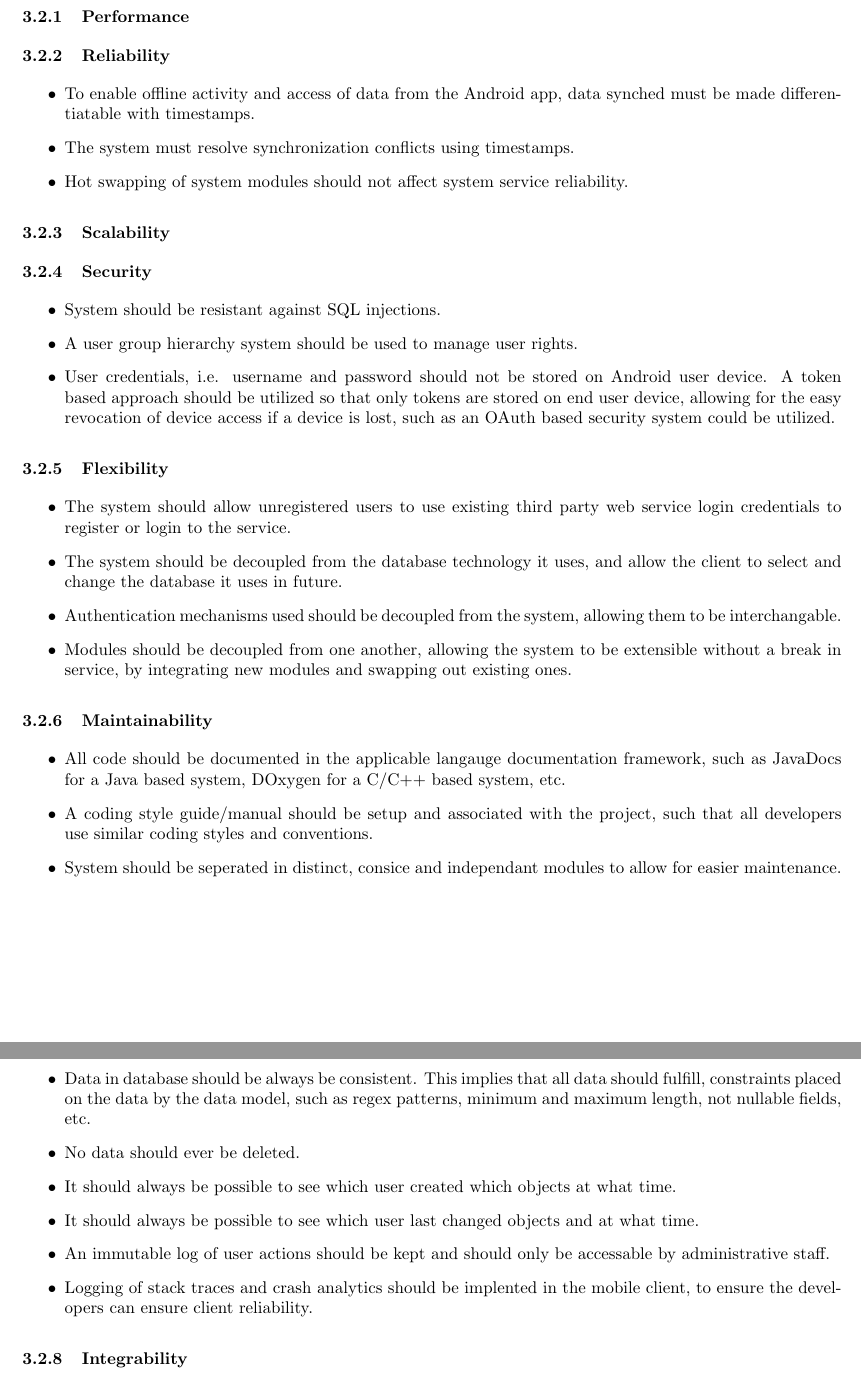
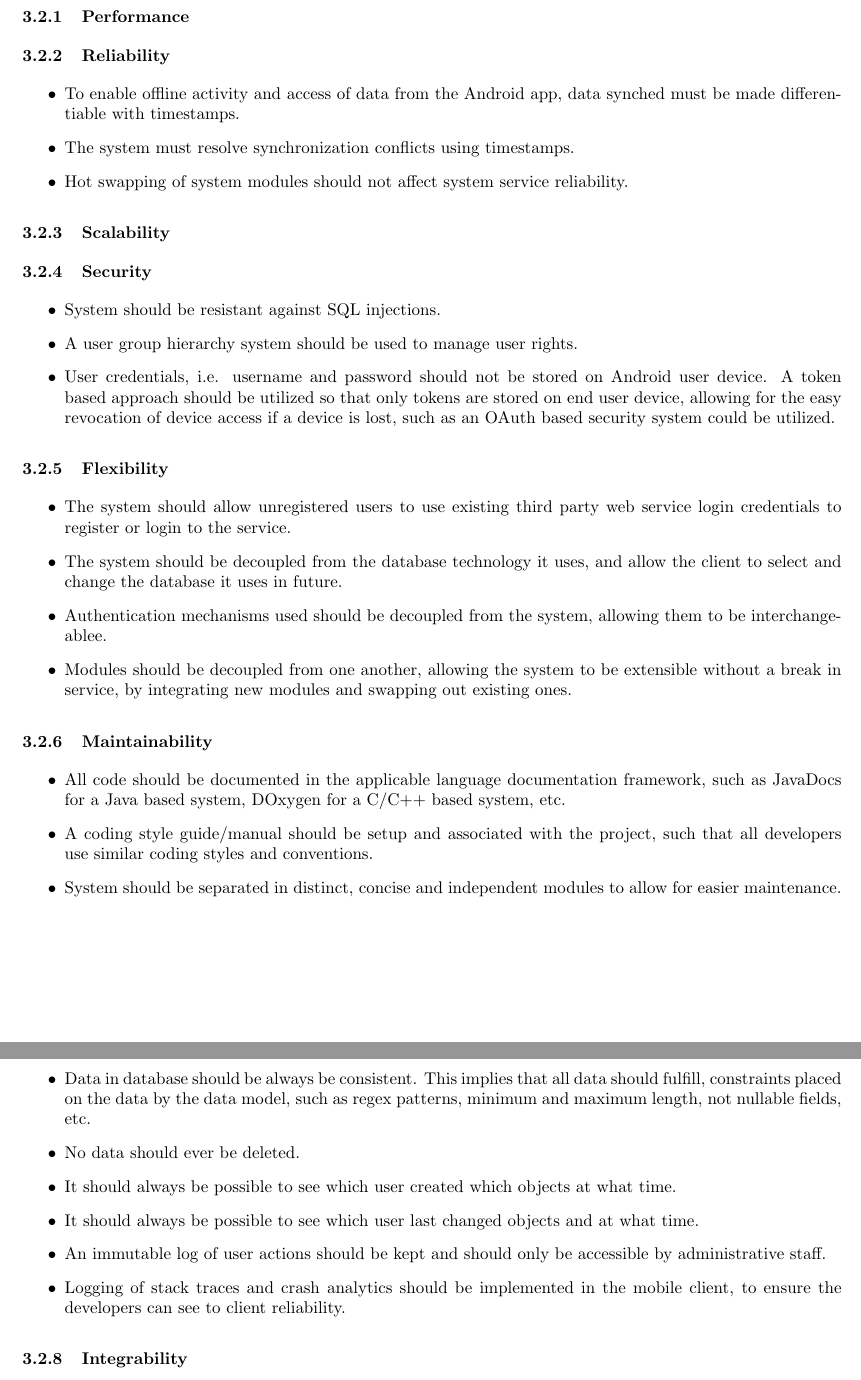
Before and after one commit to andrewbroekman/echo, a LaTeX document (docs/Requirements and Technology-Neutral Analysis and Design Specification/requirements.tex): two parts of pages 3 and 4 of 5, joined at a grey line, cut so that both start at the same text. Compiled offline with pdfLaTeX.

Commit message:
Spelling fixes

```diff
--- a/docs/Requirements and Technology-Neutral Analysis and Design Specification/requirements.tex
+++ b/docs/Requirements and Technology-Neutral Analysis and Design Specification/requirements.tex
@@ -13,7 +13,7 @@
        Software Requirements Specification \\
        and \\
        Technology Neutral Process Design \\
-       Research Paper Managment System \\
+       Research Paper Management System \\
        \vspace{0.5cm}
        University of Pretoria \\
        \vspace{1.0cm}
@@ -60,7 +60,7 @@
 
 \subsubsection{Reliability}
 \begin{itemize}
-\item To enable offline activity and access of data from the Android app, data synched must be made differentiatable with timestamps.
+\item To enable offline activity and access of data from the Android app, data synched must be made differentiable with timestamps.
 \item The system must resolve synchronization conflicts using timestamps.
 \item Hot swapping of system modules should not affect system service reliability.
 \end{itemize}
@@ -78,15 +78,15 @@
 \begin{itemize}
 \item The system should allow unregistered users to use existing third party web service login credentials to register or login to the service.
 \item The system should be decoupled from the database technology it uses, and allow the client to select and change the database it uses in future.
-\item Authentication mechanisms used should be decoupled from the system, allowing them to be interchangable.
+\item Authentication mechanisms used should be decoupled from the system, allowing them to be interchangeablee.
 \item Modules should be decoupled from one another, allowing the system to be extensible without a break in service, by integrating new modules and swapping out existing ones.
 \end{itemize}
 
 \subsubsection{Maintainability}
 \begin{itemize}
-\item All code should be documented in the applicable langauge documentation framework, such as JavaDocs for a Java based system, DOxygen for a C/C++ based system, etc.
+\item All code should be documented in the applicable language documentation framework, such as JavaDocs for a Java based system, DOxygen for a C/C++ based system, etc.
 \item A coding style guide/manual should be setup and associated with the project, such that all developers use similar coding styles and conventions.
-\item System should be seperated in distinct, consice and independant modules to allow for easier maintenance.
+\item System should be separated in distinct, concise and independent modules to allow for easier maintenance.
 \end{itemize}
 
 \subsubsection{Auditability/Monitorability}
@@ -95,8 +95,8 @@
 \item No data should ever be deleted.
 \item It should always be possible to see which user created which objects at what time.
 \item It should always be possible to see which user last changed objects and at what time.
-\item An immutable log of user actions should be kept and should only be accessable by administrative staff.
-\item Logging of stack traces and crash analytics should be implented in the mobile client, to ensure the developers can ensure client reliability.
+\item An immutable log of user actions should be kept and should only be accessible by administrative staff.
+\item Logging of stack traces and crash analytics should be implemented in the mobile client, to ensure the developers can see to client reliability.
 \end{itemize}
 
 \subsubsection{Integrability}
```
